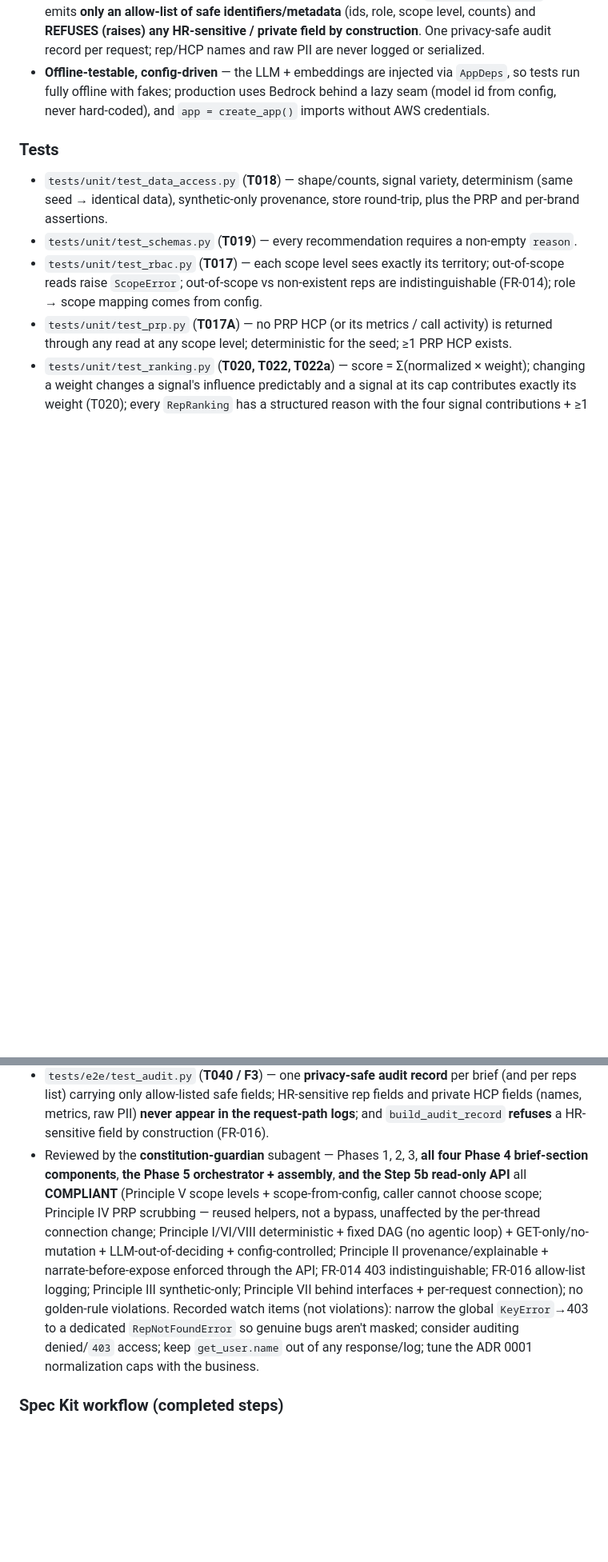
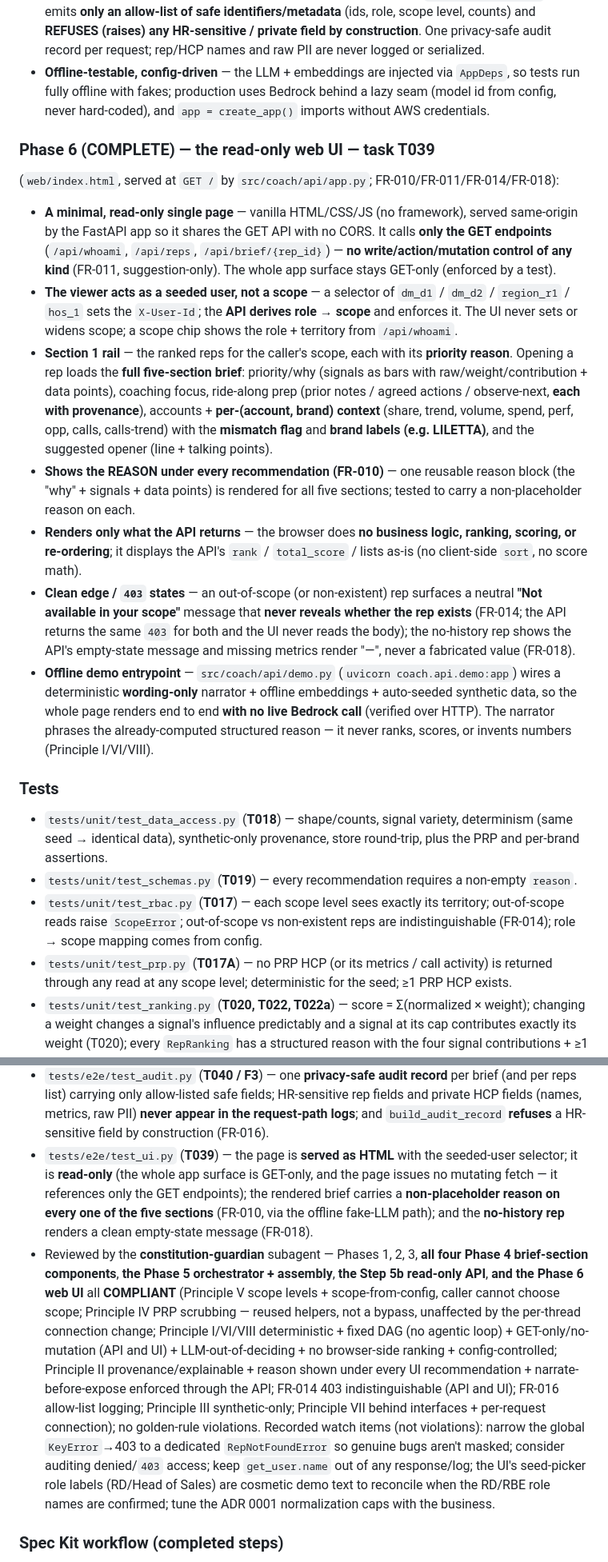
Before and after one commit to sunilpradhansharma/field-intelligence-coach-agent, a Markdown page: docs/project-status.md, 2 parts joined by grey strips. Shown at 80% size. Rendered like a GitHub page; blank space fills up the shorter version.

```diff
--- a/docs/project-status.md
+++ b/docs/project-status.md
@@ -302,6 +302,38 @@ interfaces; the **same query-time RBAC + PRP filter must be re-applied** there (
   run fully offline with fakes; production uses Bedrock behind a lazy seam (model id from config,
   never hard-coded), and `app = create_app()` imports without AWS credentials.
 
+### Phase 6 (COMPLETE) — the read-only web UI — task T039
+(`web/index.html`, served at `GET /` by `src/coach/api/app.py`; FR-010/FR-011/FR-014/FR-018):
+- **A minimal, read-only single page** — vanilla HTML/CSS/JS (no framework), served same-origin
+  by the FastAPI app so it shares the GET API with no CORS. It calls **only the GET endpoints**
+  (`/api/whoami`, `/api/reps`, `/api/brief/{rep_id}`) — **no write/action/mutation control of any
+  kind** (FR-011, suggestion-only). The whole app surface stays GET-only (enforced by a test).
+- **The viewer acts as a seeded user, not a scope** — a selector of `dm_d1` / `dm_d2` /
+  `region_r1` / `hos_1` sets the `X-User-Id`; the **API derives role → scope** and enforces it.
+  The UI never sets or widens scope; a scope chip shows the role + territory from `/api/whoami`.
+- **Section 1 rail** — the ranked reps for the caller's scope, each with its **priority reason**.
+  Opening a rep loads the **full five-section brief**: priority/why (signals as bars with
+  raw/weight/contribution + data points), coaching focus, ride-along prep (prior notes / agreed
+  actions / observe-next, **each with provenance**), accounts + **per-(account, brand) context**
+  (share, trend, volume, spend, perf, opp, calls, calls-trend) with the **mismatch flag** and
+  **brand labels (e.g. LILETTA)**, and the suggested opener (line + talking points).
+- **Shows the REASON under every recommendation (FR-010)** — one reusable reason block (the
+  "why" + signals + data points) is rendered for all five sections; tested to carry a
+  non-placeholder reason on each.
+- **Renders only what the API returns** — the browser does **no business logic, ranking, scoring,
+  or re-ordering**; it displays the API's `rank` / `total_score` / lists as-is (no client-side
+  `sort`, no score math).
+- **Clean edge / `403` states** — an out-of-scope (or non-existent) rep surfaces a neutral
+  **"Not available in your scope"** message that **never reveals whether the rep exists**
+  (FR-014; the API returns the same `403` for both and the UI never reads the body); the
+  no-history rep shows the API's empty-state message and missing metrics render "—", never a
+  fabricated value (FR-018).
+- **Offline demo entrypoint** — `src/coach/api/demo.py` (`uvicorn coach.api.demo:app`) wires a
+  deterministic **wording-only** narrator + offline embeddings + auto-seeded synthetic data, so
+  the whole page renders end to end **with no live Bedrock call** (verified over HTTP). The
+  narrator phrases the already-computed structured reason — it never ranks, scores, or invents
+  numbers (Principle I/VI/VIII).
+
 ### Tests
 - `tests/unit/test_data_access.py` (**T018**) — shape/counts, signal variety, determinism
   (same seed → identical data), synthetic-only provenance, store round-trip, plus the
@@ -368,18 +400,26 @@ interfaces; the **same query-time RBAC + PRP filter must be re-applied** there (
   per reps list) carrying only allow-listed safe fields; HR-sensitive rep fields and private HCP
   fields (names, metrics, raw PII) **never appear in the request-path logs**; and
   `build_audit_record` **refuses** a HR-sensitive field by construction (FR-016).
+- `tests/e2e/test_ui.py` (**T039**) — the page is **served as HTML** with the seeded-user
+  selector; it is **read-only** (the whole app surface is GET-only, and the page issues no
+  mutating fetch — it references only the GET endpoints); the rendered brief carries a
+  **non-placeholder reason on every one of the five sections** (FR-010, via the offline fake-LLM
+  path); and the **no-history rep** renders a clean empty-state message (FR-018).
 - Reviewed by the **constitution-guardian** subagent — Phases 1, 2, 3, **all four Phase 4
-  brief-section components**, **the Phase 5 orchestrator + assembly**, **and the Step 5b
-  read-only API** all **COMPLIANT** (Principle V scope levels + scope-from-config, caller cannot
-  choose scope; Principle IV PRP scrubbing — reused helpers, not a bypass, unaffected by the
-  per-thread connection change; Principle I/VI/VIII deterministic + fixed DAG (no agentic loop) +
-  GET-only/no-mutation + LLM-out-of-deciding + config-controlled; Principle II
-  provenance/explainable + narrate-before-expose enforced through the API; FR-014 403
-  indistinguishable; FR-016 allow-list logging; Principle III synthetic-only; Principle VII
-  behind interfaces + per-request connection); no golden-rule violations. Recorded watch items
+  brief-section components**, **the Phase 5 orchestrator + assembly**, **the Step 5b read-only
+  API**, **and the Phase 6 web UI** all **COMPLIANT** (Principle V scope levels + scope-from-config,
+  caller cannot choose scope; Principle IV PRP scrubbing — reused helpers, not a bypass, unaffected
+  by the per-thread connection change; Principle I/VI/VIII deterministic + fixed DAG (no agentic
+  loop) + GET-only/no-mutation (API and UI) + LLM-out-of-deciding + no browser-side ranking +
+  config-controlled; Principle II provenance/explainable + reason shown under every UI
+  recommendation + narrate-before-expose enforced through the API; FR-014 403 indistinguishable
+  (API and UI); FR-016 allow-list logging; Principle III synthetic-only; Principle VII behind
+  interfaces + per-request connection); no golden-rule violations. Recorded watch items
   (not violations): narrow the global `KeyError`→403 to a dedicated `RepNotFoundError` so genuine
   bugs aren't masked; consider auditing denied/`403` access; keep `get_user.name` out of any
-  response/log; tune the ADR 0001 normalization caps with the business.
+  response/log; the UI's seed-picker role labels (RD/Head of Sales) are cosmetic demo text to
+  reconcile when the RD/RBE role names are confirmed; tune the ADR 0001 normalization caps with
+  the business.
 
 ### Spec Kit workflow (completed steps)
 constitution → specify → clarify → plan → tasks → analyze. The feature spec lives in
```
Also changed, not shown: other parts of docs/project-status.md (+37 -20 lines).
